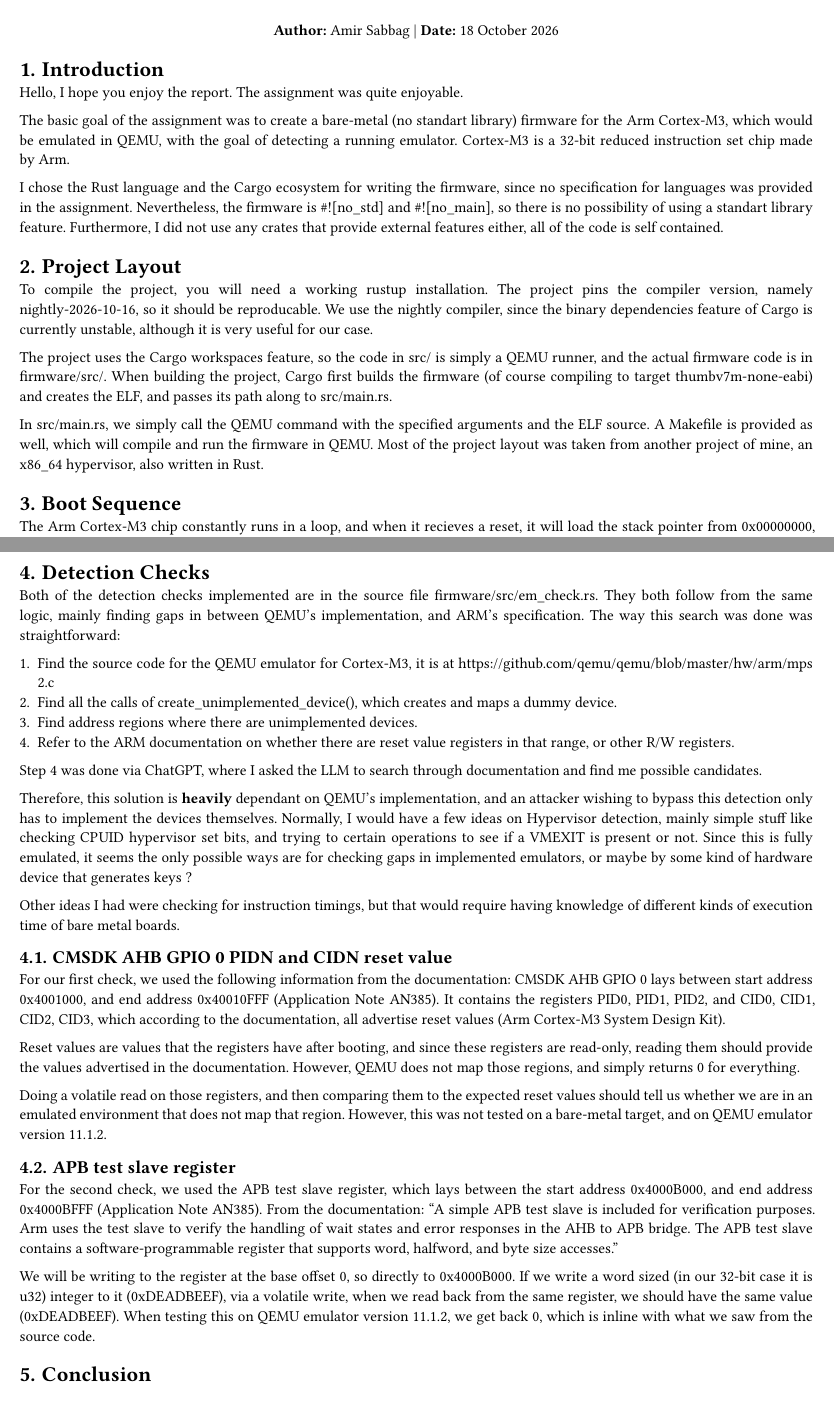
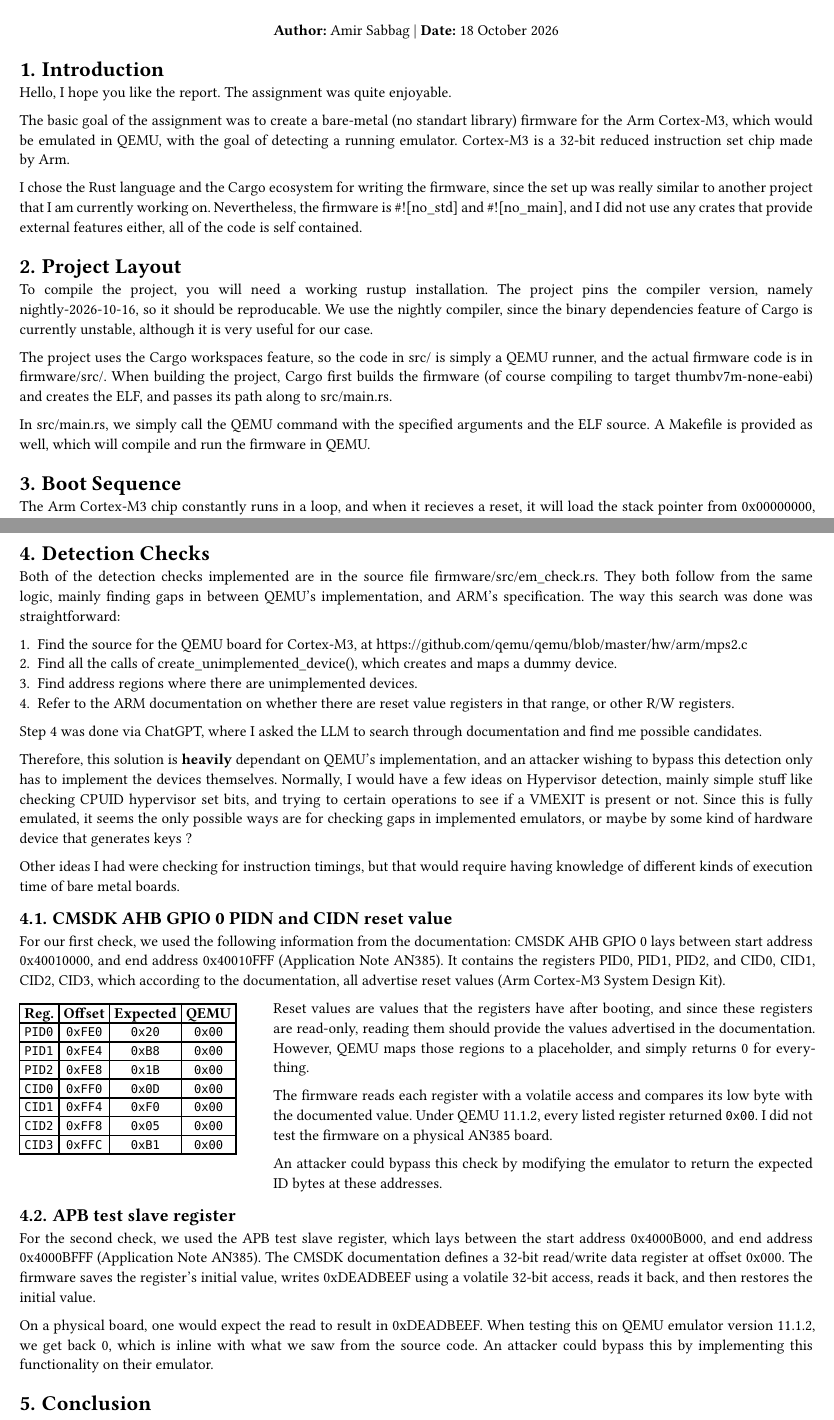
Before and after one commit to Amir1453/firmware, a Typst document (md/report.typ): two parts of pages 1 and 2 of 2, joined at a grey line, cut so that both start at the same text. Compiled offline with Typst 0.15.

Commit message:
Finished !

```diff
--- a/md/report.typ
+++ b/md/report.typ
@@ -11,11 +11,11 @@
 
 = Introduction
 
-Hello, I hope you enjoy the report. The assignment was quite enjoyable.
+Hello, I hope you like the report. The assignment was quite enjoyable.
 
 The basic goal of the assignment was to create a bare-metal (no standart library) firmware for the Arm Cortex-M3, which would be emulated in QEMU, with the goal of detecting a running emulator. Cortex-M3 is a 32-bit reduced instruction set chip made by Arm.
 
-I chose the Rust language and the Cargo ecosystem for writing the firmware, since no specification for languages was provided in the assignment. Nevertheless, the firmware is \#!\[no_std\] and \#!\[no_main\], so there is no possibility of using a standart library feature. Furthermore, I did not use any crates that provide external features either, all of the code is self contained.
+I chose the Rust language and the Cargo ecosystem for writing the firmware, since the set up was really similar to another project that I am currently working on. Nevertheless, the firmware is \#!\[no_std\] and \#!\[no_main\], and I did not use any crates that provide external features either, all of the code is self contained.
 
 = Project Layout
 
@@ -23,7 +23,7 @@ To compile the project, you will need a working rustup installation. The project
 
 The project uses the Cargo workspaces feature, so the code in src/ is simply a QEMU runner, and the actual firmware code is in firmware/src/. When building the project, Cargo first builds the firmware (of course compiling to target thumbv7m-none-eabi) and creates the ELF, and passes its path along to src/main.rs.
 
-In src/main.rs, we simply call the QEMU command with the specified arguments and the ELF source. A Makefile is provided as well, which will compile and run the firmware in QEMU. Most of the project layout was taken from another project of mine, an x86_64 hypervisor, also written in Rust.
+In src/main.rs, we simply call the QEMU command with the specified arguments and the ELF source. A Makefile is provided as well, which will compile and run the firmware in QEMU.
 
 = Boot Sequence
 
@@ -45,7 +45,7 @@ Finally, in src/firmware/uart.rs, with the init() function, we can initialize th
 
 Both of the detection checks implemented are in the source file firmware/src/em_check.rs. They both follow from the same logic, mainly finding gaps in between QEMU's implementation, and ARM's specification. The way this search was done was straightforward:
 
-1. Find the source code for the QEMU emulator for Cortex-M3, it is at https://github.com/qemu/qemu/blob/master/hw/arm/mps2.c
+1. Find the source for the QEMU board for Cortex-M3, at https://github.com/qemu/qemu/blob/master/hw/arm/mps2.c
 2. Find all the calls of create_unimplemented_device(), which creates and maps a dummy device.
 3. Find address regions where there are unimplemented devices.
 4. Refer to the ARM documentation on whether there are reset value registers in that range, or other R/W registers.
@@ -64,2 +63,3 @@ Reset values are values that the registers have after booting, and since these r
 
-Doing a volatile read on those registers, and then comparing them to the expected reset values should tell us whether we are in an emulated environment that does not map that region. However, this was not tested on a bare-metal target, and on QEMU emulator version 11.1.2.
+#grid(
+  columns: (30%, 1fr),
@@ -66,9 +73,31 @@ Doing a volatile read on those registers, and then comparing them to the expecte
+    [*Reg.*], [*Offset*], [*Expected*], [*QEMU*],
+    [`PID0`], [`0xFE0`], [`0x20`], [`0x00`],
+    [`PID1`], [`0xFE4`], [`0xB8`], [`0x00`],
+    [`PID2`], [`0xFE8`], [`0x1B`], [`0x00`],
+    [`CID0`], [`0xFF0`], [`0x0D`], [`0x00`],
+    [`CID1`], [`0xFF4`], [`0xF0`], [`0x00`],
+    [`CID2`], [`0xFF8`], [`0x05`], [`0x00`],
+    [`CID3`], [`0xFFC`], [`0xB1`], [`0x00`],
+  ),
+
+  [
+    Reset values are values that the registers have after booting, and since these registers are read-only, reading them should provide the values advertised in the documentation. However, QEMU maps those regions to a placeholder, and simply returns 0 for everything.
+
+    The firmware reads each register with a volatile access and compares
+    its low byte with the documented value. Under QEMU 11.1.2, every
+    listed register returned `0x00`. I did not test the firmware on a
+    physical AN385 board.
+
+    An attacker could bypass this check by modifying the emulator to
+    return the expected ID bytes at these addresses.
+  ],
+)
 
 == APB test slave register
 
-For the second check, we used the APB test slave register, which lays between the start address 0x4000B000, and end address 0x4000BFFF (Application Note AN385). From the documentation: "A simple APB test slave is included for verification purposes. Arm uses the test slave to verify the handling of wait states and error responses in the AHB to APB bridge. The APB test slave contains a software-programmable register that supports word, halfword, and byte size accesses."
+For the second check, we used the APB test slave register, which lays between the start address 0x4000B000, and end address 0x4000BFFF (Application Note AN385). The CMSDK documentation defines a 32-bit read/write data register at offset 0x000. The firmware saves the register’s initial value, writes 0xDEADBEEF using a volatile 32-bit access, reads it back, and then restores the initial value.
 
-We will be writing to the register at the base offset 0, so directly to 0x4000B000. If we write a word sized (in our 32-bit case it is u32) integer to it (0xDEADBEEF), via a volatile write, when we read back from the same register, we should have the same value (0xDEADBEEF). When testing this on QEMU emulator version 11.1.2, we get back 0, which is inline with what we saw from the source code.
+On a physical board, one would expect the read to result in 0xDEADBEEF. When testing this on QEMU emulator version 11.1.2, we get back 0, which is inline with what we saw from the source code. An attacker could bypass this by implementing this functionality on their emulator.
 
 = Conclusion
 
@@ -81,5 +110,4 @@ Thank you for taking your time to read this report, hoping to hear back from you
 - https://github.com/qemu/qemu/blob/master/hw/arm/mps2.c
 - https://github.com/calebhultmann/chemuRTOS/blob/main/board/mps2-an385/linker.ld
 - https://docs.rust-embedded.org/embedonomicon/memory-layout.html
-- https://github.com/qemu/qemu/blob/master/hw/char/cmsdk-apb-uart.c
 - https://www.qemu.org/docs/master/system/arm/mps2.html
```
Also changed, not shown: md/report.typ (16 more changed lines).
